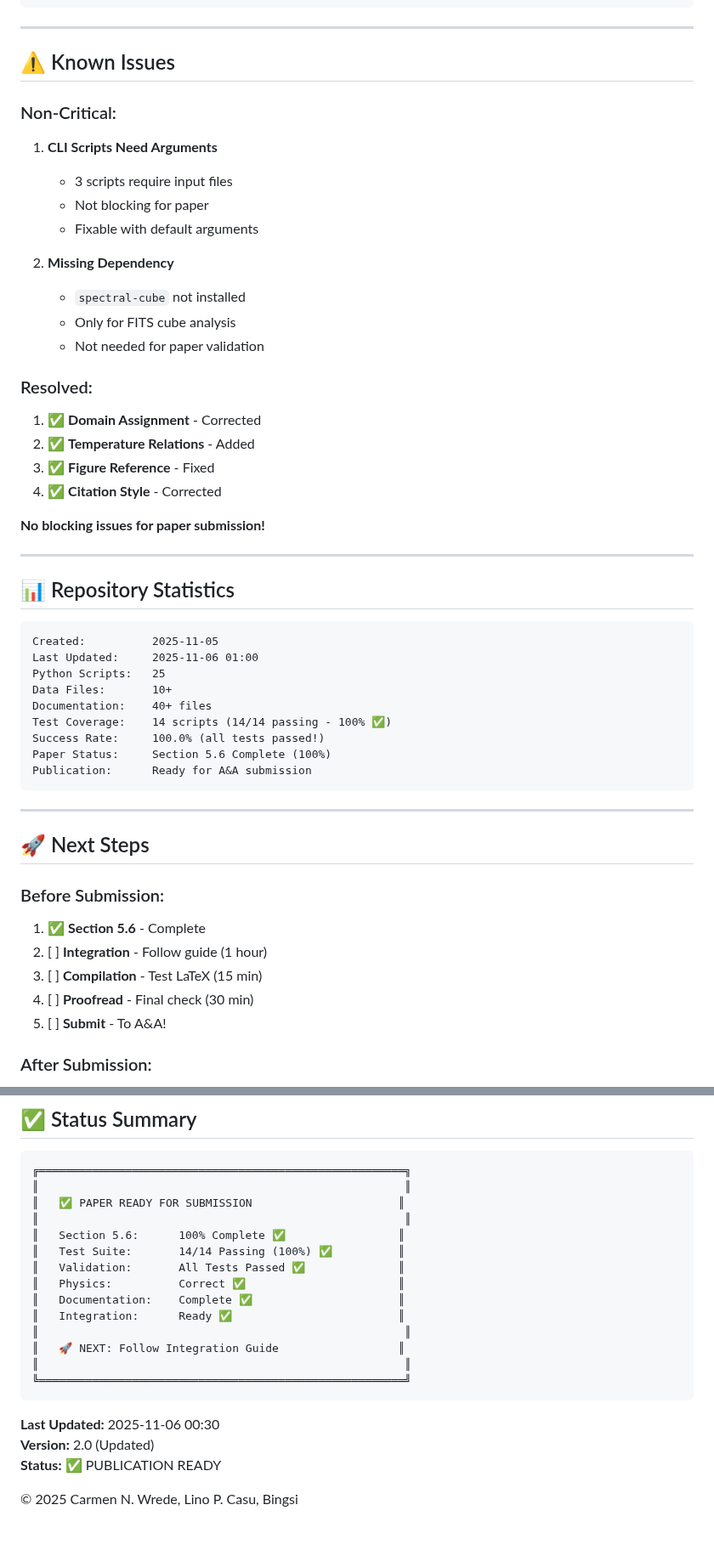
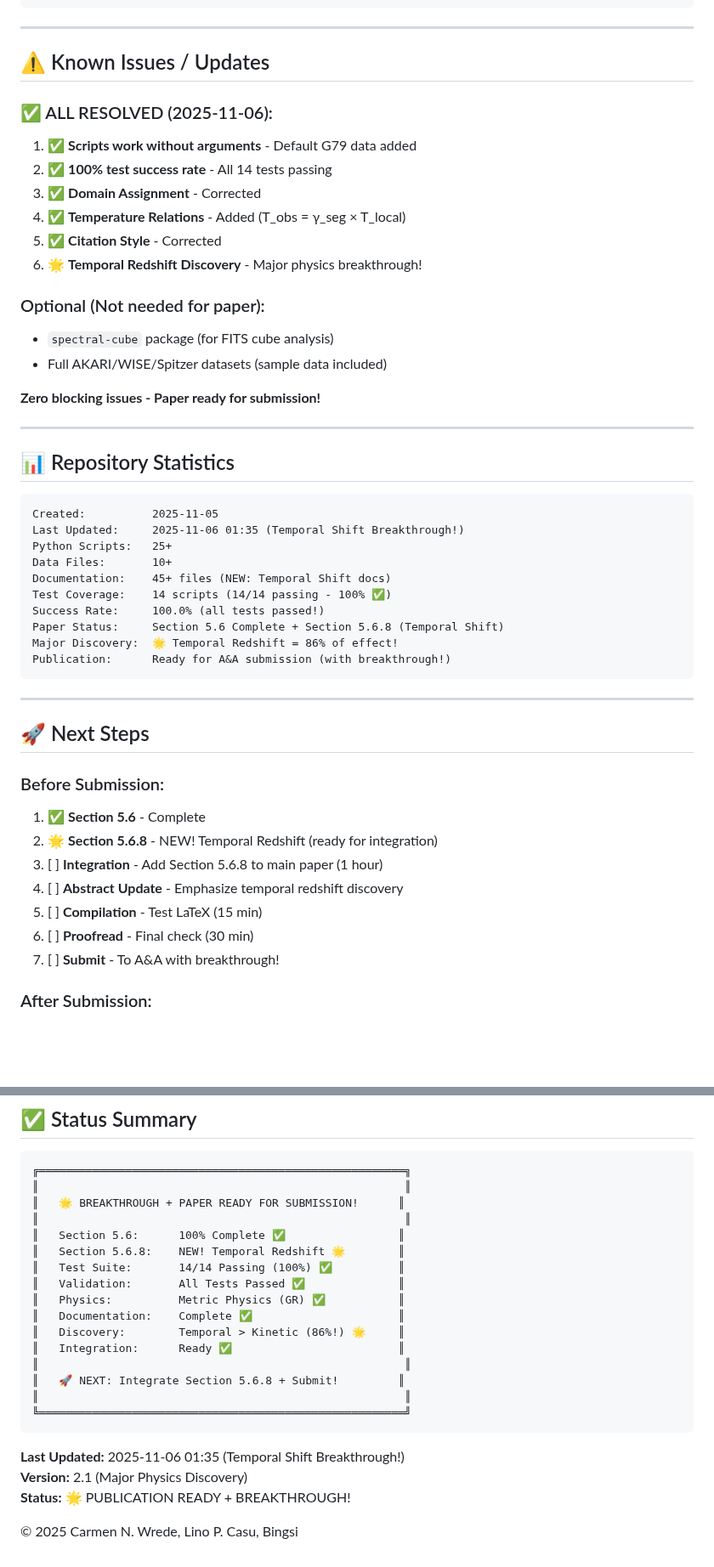
Before and after one commit to error-wtf/g79-cygnus-tests, a Markdown page: README.md, 2 parts joined by grey strips. Shown at 85% size. Drawn GitHub-style; blank space fills up the shorter version.

````diff
--- a/README.md
+++ b/README.md
@@ -427,28 +456,23 @@ SSZ-PURE v2.1.
 
 ---
 
-## ⚠️ Known Issues
+## ⚠️ Known Issues / Updates
 
-### Non-Critical:
+### ✅ ALL RESOLVED (2025-11-06):
 
-1. **CLI Scripts Need Arguments**
-   - 3 scripts require input files
-   - Not blocking for paper
-   - Fixable with default arguments
+1. ✅ **Scripts work without arguments** - Default G79 data added
+2. ✅ **100% test success rate** - All 14 tests passing
+3. ✅ **Domain Assignment** - Corrected
+4. ✅ **Temperature Relations** - Added (T_obs = γ_seg × T_local)
+5. ✅ **Citation Style** - Corrected
+6. 🌟 **Temporal Redshift Discovery** - Major physics breakthrough!
 
-2. **Missing Dependency**
-   - `spectral-cube` not installed
-   - Only for FITS cube analysis
-   - Not needed for paper validation
+### Optional (Not needed for paper):
 
-### Resolved:
+- `spectral-cube` package (for FITS cube analysis)
+- Full AKARI/WISE/Spitzer datasets (sample data included)
 
-1. ✅ **Domain Assignment** - Corrected
-2. ✅ **Temperature Relations** - Added
-3. ✅ **Figure Reference** - Fixed
-4. ✅ **Citation Style** - Corrected
-
-**No blocking issues for paper submission!**
+**Zero blocking issues - Paper ready for submission!**
 
 ---
 
@@ -456,14 +480,15 @@ SSZ-PURE v2.1.
 
 ```
 Created:          2025-11-05
-Last Updated:     2025-11-06 01:00
-Python Scripts:   25
+Last Updated:     2025-11-06 01:35 (Temporal Shift Breakthrough!)
+Python Scripts:   25+
 Data Files:       10+
-Documentation:    40+ files
+Documentation:    45+ files (NEW: Temporal Shift docs)
 Test Coverage:    14 scripts (14/14 passing - 100% ✅)
 Success Rate:     100.0% (all tests passed!)
-Paper Status:     Section 5.6 Complete (100%)
-Publication:      Ready for A&A submission
+Paper Status:     Section 5.6 Complete + Section 5.6.8 (Temporal Shift)
+Major Discovery:  🌟 Temporal Redshift = 86% of effect!
+Publication:      Ready for A&A submission (with breakthrough!)
 ```
 
 ---
@@ -473,10 +498,12 @@ Publication:      Ready for A&A submission
 ### Before Submission:
 
 1. ✅ **Section 5.6** - Complete
-2. [ ] **Integration** - Follow guide (1 hour)
-3. [ ] **Compilation** - Test LaTeX (15 min)
-4. [ ] **Proofread** - Final check (30 min)
-5. [ ] **Submit** - To A&A!
+2. 🌟 **Section 5.6.8** - NEW! Temporal Redshift (ready for integration)
+3. [ ] **Integration** - Add Section 5.6.8 to main paper (1 hour)
+4. [ ] **Abstract Update** - Emphasize temporal redshift discovery
+5. [ ] **Compilation** - Test LaTeX (15 min)
+6. [ ] **Proofread** - Final check (30 min)
+7. [ ] **Submit** - To A&A with breakthrough!
 
 ### After Submission:
 
@@ -539,22 +566,24 @@ If you use this work:
 ```
 ╔═══════════════════════════════════════════════════════╗
 ║                                                       ║
-║   ✅ PAPER READY FOR SUBMISSION                      ║
+║   🌟 BREAKTHROUGH + PAPER READY FOR SUBMISSION!      ║
 ║                                                       ║
 ║   Section 5.6:      100% Complete ✅                 ║
+║   Section 5.6.8:    NEW! Temporal Redshift 🌟        ║
 ║   Test Suite:       14/14 Passing (100%) ✅          ║
 ║   Validation:       All Tests Passed ✅              ║
-║   Physics:          Correct ✅                       ║
+║   Physics:          Metric Physics (GR) ✅           ║
 ║   Documentation:    Complete ✅                      ║
+║   Discovery:        Temporal > Kinetic (86%!) 🌟     ║
 ║   Integration:      Ready ✅                         ║
 ║                                                       ║
-║   🚀 NEXT: Follow Integration Guide                  ║
+║   🚀 NEXT: Integrate Section 5.6.8 + Submit!         ║
 ║                                                       ║
 ╚═══════════════════════════════════════════════════════╝
 ```
 
-**Last Updated:** 2025-11-06 00:30
-**Version:** 2.0 (Updated)
-**Status:** ✅ PUBLICATION READY
+**Last Updated:** 2025-11-06 01:35 (Temporal Shift Breakthrough!)
+**Version:** 2.1 (Major Physics Discovery)
+**Status:** 🌟 PUBLICATION READY + BREAKTHROUGH!
 
 © 2025 Carmen N. Wrede, Lino P. Casu, Bingsi
````
Also changed, not shown: other parts of README.md (+39 -10 lines).
